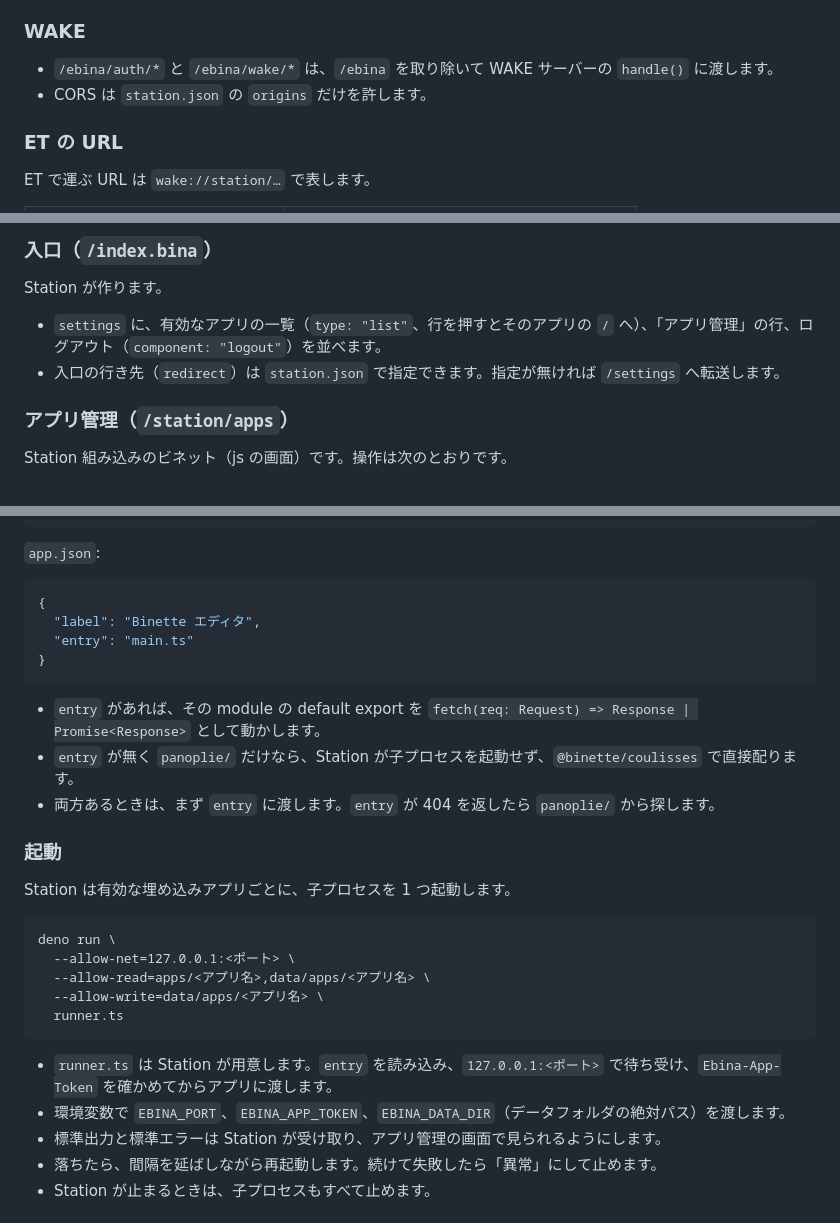
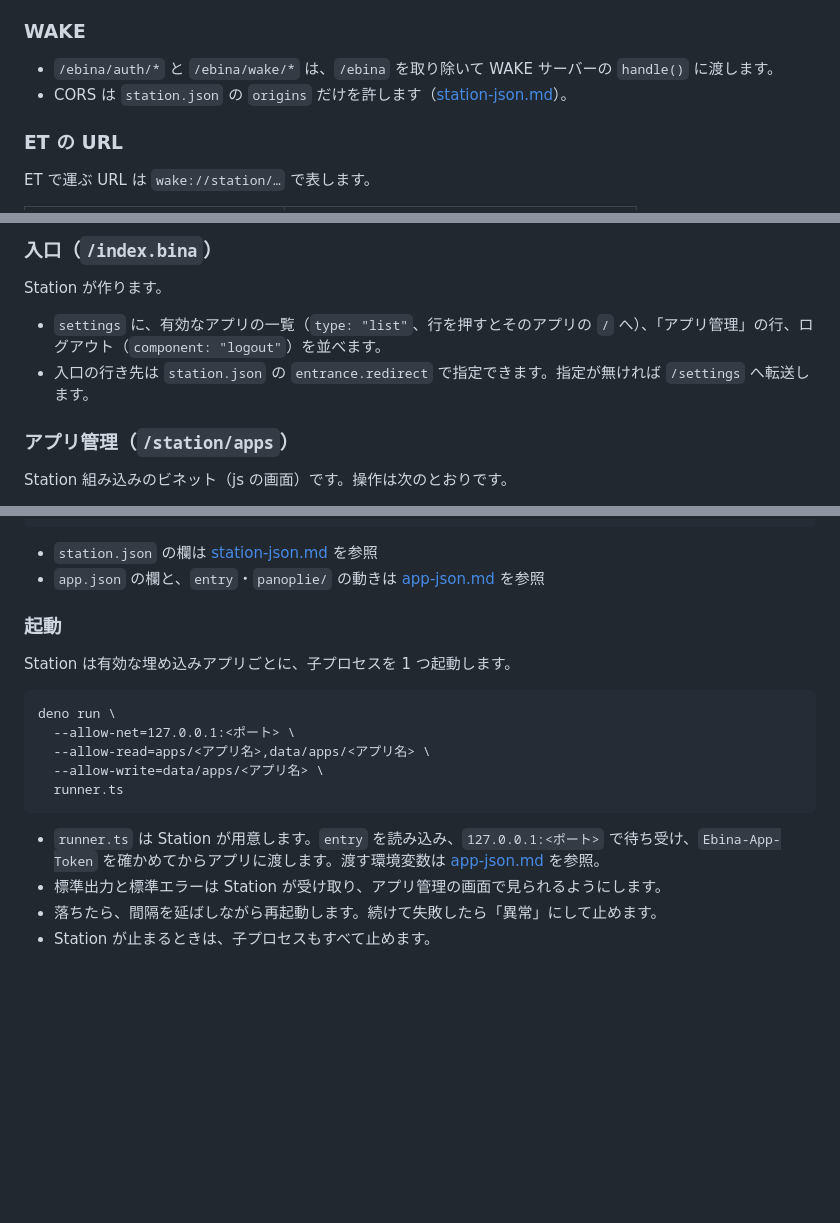
Before and after one commit to nozomi-hiragi/ebina-station, a Markdown page: docs/spec.md, 3 parts joined by grey strips. Rendered like a GitHub page; blank space fills up the shorter version.

Commit message:
station.json と app.json の仕様を別ファイルに分ける
Co-Authored-By: Claude Opus 5.5 <noreply@anthropic.com>
Claude-Session: https://claude.ai/code/session_01UqwzbAcSKZfEc8sAEu2wwi

````diff
--- a/docs/spec.md
+++ b/docs/spec.md
@@ -53,7 +53,7 @@ ebina-front v2.0.0 の `src/api/station.ts` と `dev-server/app.ts` が今の契
 ### WAKE
 
 - `/ebina/auth/*` と `/ebina/wake/*` は、`/ebina` を取り除いて WAKE サーバーの `handle()` に渡します。
-- CORS は `station.json` の `origins` だけを許します。
+- CORS は `station.json` の `origins` だけを許します（[station-json.md](station-json.md)）。
 
 ### ET の URL
 
@@ -77,7 +77,7 @@ Scene はパス `/<アプリ名>/a/b` から `wake://station/<アプリ名>/a/b.
 Station が作ります。
 
 - `settings` に、有効なアプリの一覧（`type: "list"`、行を押すとそのアプリの `/` へ）、「アプリ管理」の行、ログアウト（`component: "logout"`）を並べます。
-- 入口の行き先（`redirect`）は `station.json` で指定できます。指定が無ければ `/settings` へ転送します。
+- 入口の行き先は `station.json` の `entrance.redirect` で指定できます。指定が無ければ `/settings` へ転送します。
 
 ### アプリ管理（`/station/apps`）
 
@@ -131,18 +131,8 @@ project/
     └── panoplie/              # 任意。静的な .bina とファイル
 ```
 
-`app.json`:
-
-```json
-{
-  "label": "Binette エディタ",
-  "entry": "main.ts"
-}
-```
-
-- `entry` があれば、その module の default export を `fetch(req: Request) => Response | Promise<Response>` として動かします。
-- `entry` が無く `panoplie/` だけなら、Station が子プロセスを起動せず、`@binette/coulisses` で直接配ります。
-- 両方あるときは、まず `entry` に渡します。`entry` が 404 を返したら `panoplie/` から探します。
+- `station.json` の欄は [station-json.md](station-json.md) を参照
+- `app.json` の欄と、`entry`・`panoplie/` の動きは [app-json.md](app-json.md) を参照
 
 ### 起動
 
@@ -156,8 +146,7 @@ deno run \
   runner.ts
 ```
 
-- `runner.ts` は Station が用意します。`entry` を読み込み、`127.0.0.1:<ポート>` で待ち受け、`Ebina-App-Token` を確かめてからアプリに渡します。
-- 環境変数で `EBINA_PORT`、`EBINA_APP_TOKEN`、`EBINA_DATA_DIR`（データフォルダの絶対パス）を渡します。
+- `runner.ts` は Station が用意します。`entry` を読み込み、`127.0.0.1:<ポート>` で待ち受け、`Ebina-App-Token` を確かめてからアプリに渡します。渡す環境変数は [app-json.md](app-json.md) を参照。
 - 標準出力と標準エラーは Station が受け取り、アプリ管理の画面で見られるようにします。
 - 落ちたら、間隔を延ばしながら再起動します。続けて失敗したら「異常」にして止めます。
 - Station が止まるときは、子プロセスもすべて止めます。
````
Also changed, not shown: docs/app-json.md (added, +70 -0 lines), docs/station-json.md (added, +52 -0 lines).
